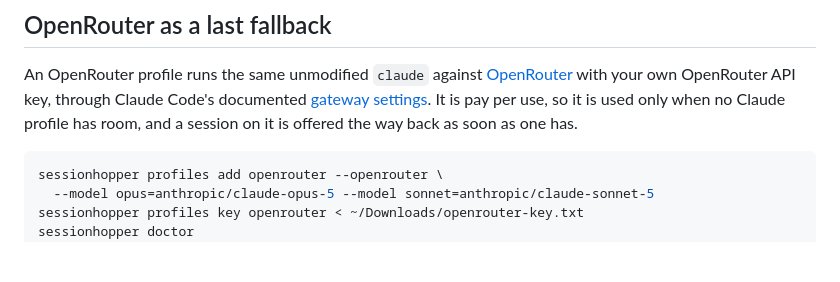
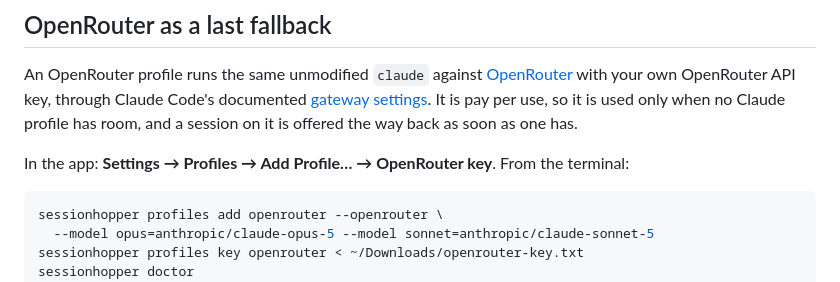
Before and after one commit to roypadina/AgentsSessionHopper, a Markdown page: README.md, the part around the change. Drawn GitHub-style; blank space fills up the shorter version.

````diff
--- a/README.md
+++ b/README.md
@@ -146,6 +146,8 @@ An OpenRouter profile runs the same unmodified `claude` against [OpenRouter](htt
 with your own OpenRouter API key, through Claude Code's documented
 [gateway settings](https://code.claude.com/docs/en/llm-gateway). It is pay per use, so it is used only
 when no Claude profile has room, and a session on it is offered the way back as soon as one has.
+
+In the app: **Settings → Profiles → Add Profile… → OpenRouter key**. From the terminal:
 
 ```bash
 sessionhopper profiles add openrouter --openrouter \
````
Also changed, not shown: CHANGELOG.md (+8 -0 lines), docs/wiki/Getting-started.md (+1 -1 lines), docs/screenshots/settings-profiles.png, 5 other files.
